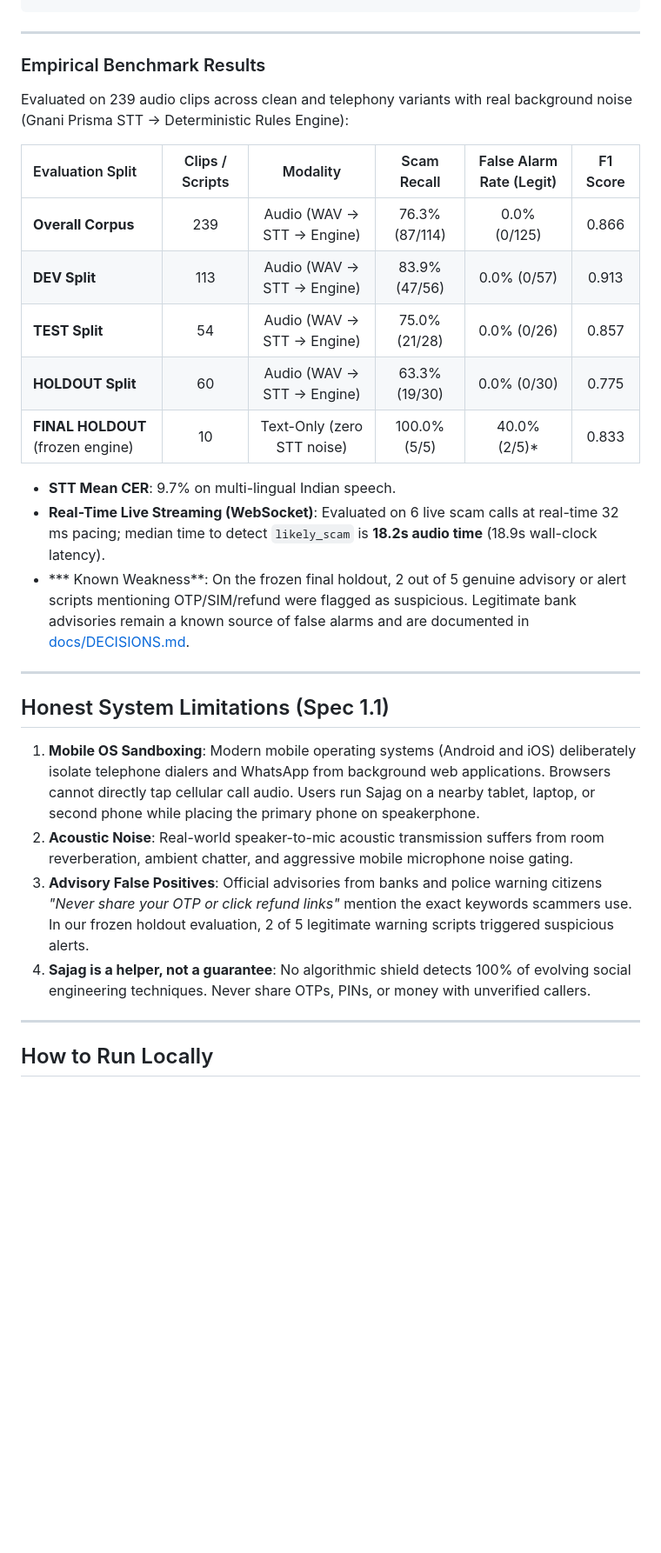
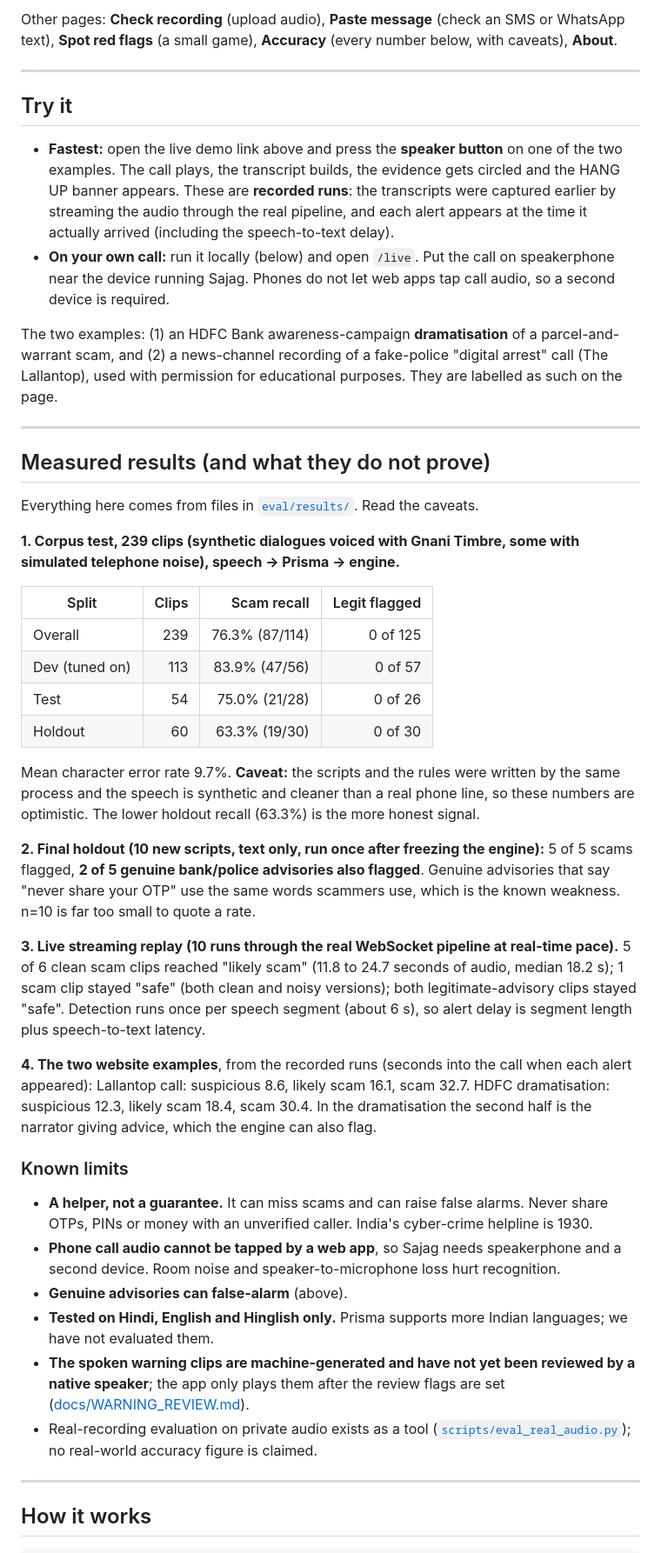
Before and after one commit to Ppratik765/SAJAG, a Markdown page: README.md, the part around one of its changes. Shown at 87% size. Drawn GitHub-style; blank space fills up the shorter version.

```diff
--- a/README.md
+++ b/README.md
@@ -37,34 +36,47 @@ Sajag (सजग) is a real-time, privacy-first companion and scam-call shield d
+Other pages: **Check recording** (upload audio), **Paste message** (check an SMS or WhatsApp text), **Spot red flags** (a small game), **Accuracy** (every number below, with caveats), **About**.
 
 ---
 
-<!-- BEGIN_README_NUMBERS -->
-### Empirical Benchmark Results
+## Try it
 
-Evaluated on 239 audio clips across clean and telephony variants with real background noise (Gnani Prisma STT → Deterministic Rules Engine):
+- **Fastest:** open the live demo link above and press the **speaker button** on one of the two examples. The call plays, the transcript builds, the evidence gets circled and the HANG UP banner appears. These are **recorded runs**: the transcripts were captured earlier by streaming the audio through the real pipeline, and each alert appears at the time it actually arrived (including the speech-to-text delay).
+- **On your own call:** run it locally (below) and open `/live`. Put the call on speakerphone near the device running Sajag. Phones do not let web apps tap call audio, so a second device is required.
 
-| Evaluation Split | Clips / Scripts | Modality | Scam Recall | False Alarm Rate (Legit) | F1 Score |
-| :--- | :---: | :---: | :---: | :---: | :---: |
-| **Overall Corpus** | 239 | Audio (WAV → STT → Engine) | 76.3% (87/114) | 0.0% (0/125) | 0.866 |
-| **DEV Split** | 113 | Audio (WAV → STT → Engine) | 83.9% (47/56) | 0.0% (0/57) | 0.913 |
-| **TEST Split** | 54 | Audio (WAV → STT → Engine) | 75.0% (21/28) | 0.0% (0/26) | 0.857 |
-| **HOLDOUT Split** | 60 | Audio (WAV → STT → Engine) | 63.3% (19/30) | 0.0% (0/30) | 0.775 |
-| **FINAL HOLDOUT** (frozen engine) | 10 | Text-Only (zero STT noise) | 100.0% (5/5) | 40.0% (2/5)* | 0.833 |
-
-- **STT Mean CER**: 9.7% on multi-lingual Indian speech.
-- **Real-Time Live Streaming (WebSocket)**: Evaluated on 6 live scam calls at real-time 32 ms pacing; median time to detect `likely_scam` is **18.2s audio time** (18.9s wall-clock latency).
-- *** Known Weakness**: On the frozen final holdout, 2 out of 5 genuine advisory or alert scripts mentioning OTP/SIM/refund were flagged as suspicious. Legitimate bank advisories remain a known source of false alarms and are documented in [docs/DECISIONS.md](docs/DECISIONS.md).
-<!-- END_README_NUMBERS -->
+The two examples: (1) an HDFC Bank awareness-campaign **dramatisation** of a parcel-and-warrant scam, and (2) a news-channel recording of a fake-police "digital arrest" call (The Lallantop), used with permission for educational purposes. They are labelled as such on the page.
 
 ---
 
-## Honest System Limitations (Spec 1.1)
+## Measured results (and what they do not prove)
 
-1. **Mobile OS Sandboxing**: Modern mobile operating systems (Android and iOS) deliberately isolate telephone dialers and WhatsApp from background web applications. Browsers cannot directly tap cellular call audio. Users run Sajag on a nearby tablet, laptop, or second phone while placing the primary phone on speakerphone.
-2. **Acoustic Noise**: Real-world speaker-to-mic acoustic transmission suffers from room reverberation, ambient chatter, and aggressive mobile microphone noise gating.
-3. **Advisory False Positives**: Official advisories from banks and police warning citizens *"Never share your OTP or click refund links"* mention the exact keywords scammers use. In our frozen holdout evaluation, 2 of 5 legitimate warning scripts triggered suspicious alerts.
-4. **Sajag is a helper, not a guarantee**: No algorithmic shield detects 100% of evolving social engineering techniques. Never share OTPs, PINs, or money with unverified callers.
+Everything here comes from files in [`eval/results/`](eval/results). Read the caveats.
+
+**1. Corpus test, 239 clips (synthetic dialogues voiced with Gnani Timbre, some with simulated telephone noise), speech → Prisma → engine.**
+
+| Split | Clips | Scam recall | Legit flagged |
+|---|---:|---:|---:|
+| Overall | 239 | 76.3% (87/114) | 0 of 125 |
+| Dev (tuned on) | 113 | 83.9% (47/56) | 0 of 57 |
+| Test | 54 | 75.0% (21/28) | 0 of 26 |
+| Holdout | 60 | 63.3% (19/30) | 0 of 30 |
+
+Mean character error rate 9.7%. **Caveat:** the scripts and the rules were written by the same process and the speech is synthetic and cleaner than a real phone line, so these numbers are optimistic. The lower holdout recall (63.3%) is the more honest signal.
+
+**2. Final holdout (10 new scripts, text only, run once after freezing the engine):** 5 of 5 scams flagged, **2 of 5 genuine bank/police advisories also flagged**. Genuine advisories that say "never share your OTP" use the same words scammers use, which is the known weakness. n=10 is far too small to quote a rate.
+
+**3. Live streaming replay (10 runs through the real WebSocket pipeline at real-time pace).** 5 of 6 clean scam clips reached "likely scam" (11.8 to 24.7 seconds of audio, median 18.2 s); 1 scam clip stayed "safe" (both clean and noisy versions); both legitimate-advisory clips stayed "safe". Detection runs once per speech segment (about 6 s), so alert delay is segment length plus speech-to-text latency.
+
+**4. The two website examples**, from the recorded runs (seconds into the call when each alert appeared): Lallantop call: suspicious 8.6, likely scam 16.1, scam 32.7. HDFC dramatisation: suspicious 12.3, likely scam 18.4, scam 30.4. In the dramatisation the second half is the narrator giving advice, which the engine can also flag.
+
+### Known limits
+
+- **A helper, not a guarantee.** It can miss scams and can raise false alarms. Never share OTPs, PINs or money with an unverified caller. India's cyber-crime helpline is 1930.
+- **Phone call audio cannot be tapped by a web app**, so Sajag needs speakerphone and a second device. Room noise and speaker-to-microphone loss hurt recognition.
+- **Genuine advisories can false-alarm** (above).
+- **Tested on Hindi, English and Hinglish only.** Prisma supports more Indian languages; we have not evaluated them.
+- **The spoken warning clips are machine-generated and have not yet been reviewed by a native speaker**; the app only plays them after the review flags are set ([docs/WARNING_REVIEW.md](docs/WARNING_REVIEW.md)).
+- Real-recording evaluation on private audio exists as a tool ([`scripts/eval_real_audio.py`](scripts/eval_real_audio.py)); no real-world accuracy figure is claimed.
 
 ---
 
-## How to Run Locally
+## How it works
 
```
Also changed, not shown: other parts of README.md (+74 -82 lines), docs/PITCH.md (added, +36 -0 lines), docs/screens/readme/accuracy.png (added), docs/screens/readme/check.png (added), docs/screens/readme/landing.png (added), docs/screens/readme/live-test.png (added), docs/screens/readme/live.png (added), docs/screens/readme/parent.png (added), 9 other files.
